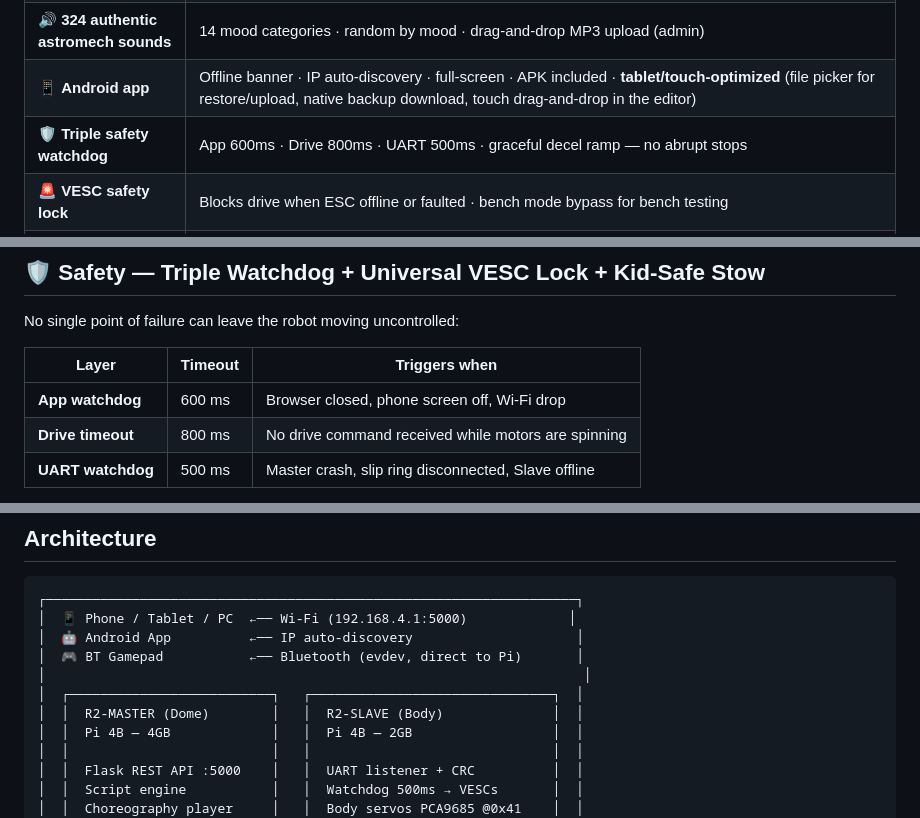
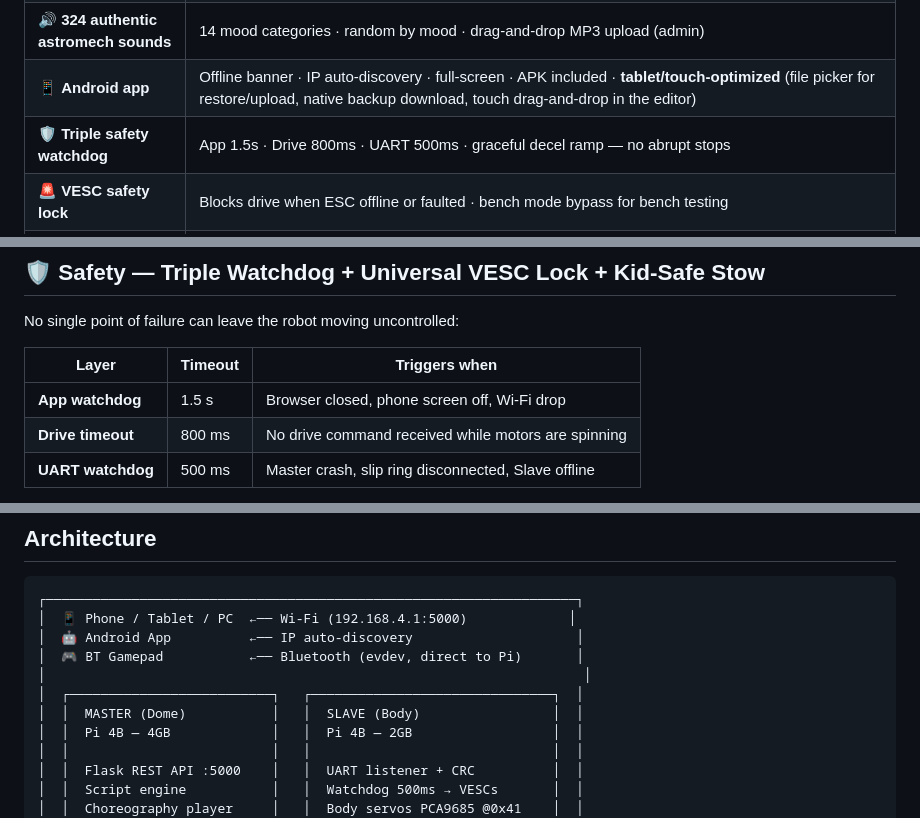
Before and after one commit to RickDnamps/AstromechOS, a Markdown page: README.md, 3 parts joined by grey strips. Drawn GitHub-style.

```diff
--- a/README.md
+++ b/README.md
@@ -169,7 +169,7 @@ Bar indicators · Power (W) · L/R symmetry · Session peaks · Fault log · Inv
 | 🎯 **BT Custom Button Actions** | **Per-controller profiles** keyed by MAC — bind ANY button to `play_choreo` / `play_sound` / `play_random_audio` / `arms_toggle` / `body_panel_toggle` / `dome_panel_toggle`. **Press-to-capture** workflow: click 🎯 CAPTURE NEW BUTTON, press the physical button, it's bound. Two NVIDIA Shields plug in → each remembers its own bindings independently. MAC resolution falls back to `bluetoothctl` for controllers that don't expose `evdev.uniq` (NVIDIA Shield, several 8BitDo). Validation by action type at save AND at trigger (defense-in-depth) |
 | 🔊 **324 authentic astromech sounds** | 14 mood categories · random by mood · drag-and-drop MP3 upload (admin) |
 | 📱 **Android app** | Offline banner · IP auto-discovery · full-screen · APK included · **tablet/touch-optimized** (file picker for restore/upload, native backup download, touch drag-and-drop in the editor) |
-| 🛡️ **Triple safety watchdog** | App 600ms · Drive 800ms · UART 500ms · graceful decel ramp — no abrupt stops |
+| 🛡️ **Triple safety watchdog** | App 1.5s · Drive 800ms · UART 500ms · graceful decel ramp — no abrupt stops |
 | 🚨 **VESC safety lock** | Blocks drive when ESC offline or faulted · bench mode bypass for bench testing |
 | 📊 **Cockpit Status Panel** | Real-time robot snapshot from any tab — HAT health · VESC · RP2040 screen · Pi temps · IPs · E-STOP overlay |
 | 🔒 **Admin mode** | Password-protected · unlocks editor/upload from any tab · 5-min inactivity lock |
@@ -211,7 +211,7 @@ No single point of failure can leave the robot moving uncontrolled:
 
 | Layer | Timeout | Triggers when |
 |-------|---------|---------------|
-| **App watchdog** | 600 ms | Browser closed, phone screen off, Wi-Fi drop |
+| **App watchdog** | 1.5 s | Browser closed, phone screen off, Wi-Fi drop |
 | **Drive timeout** | 800 ms | No drive command received while motors are spinning |
 | **UART watchdog** | 500 ms | Master crash, slip ring disconnected, Slave offline |
 
@@ -246,7 +246,7 @@ All three trigger a **graceful decel ramp** — never an abrupt stop that could
 │  🎮 BT Gamepad           ←── Bluetooth (evdev, direct to Pi)       │
 │                                                                     │
 │  ┌──────────────────────────┐   ┌───────────────────────────────┐  │
-│  │  R2-MASTER (Dome)        │   │  R2-SLAVE (Body)              │  │
+│  │  MASTER (Dome)           │   │  SLAVE (Body)                 │  │
 │  │  Pi 4B — 4GB             │   │  Pi 4B — 2GB                  │  │
 │  │                          │   │                               │  │
 │  │  Flask REST API :5000    │   │  UART listener + CRC          │  │
```
Also changed, not shown: other parts of README.md (+1 -1 lines), HOWTO.md (+27 -27 lines), HOWTO_FR.md (+24 -24 lines).
